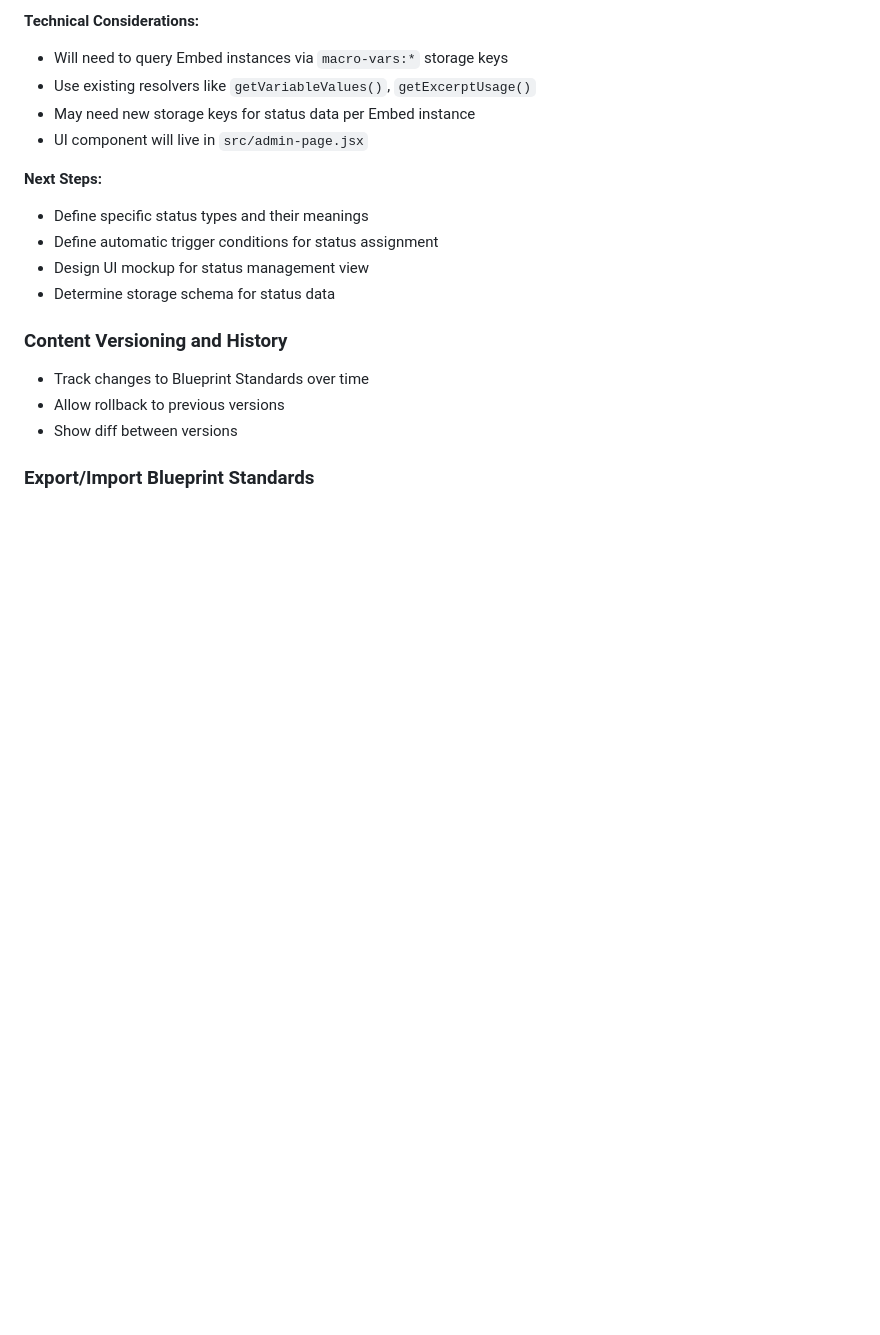
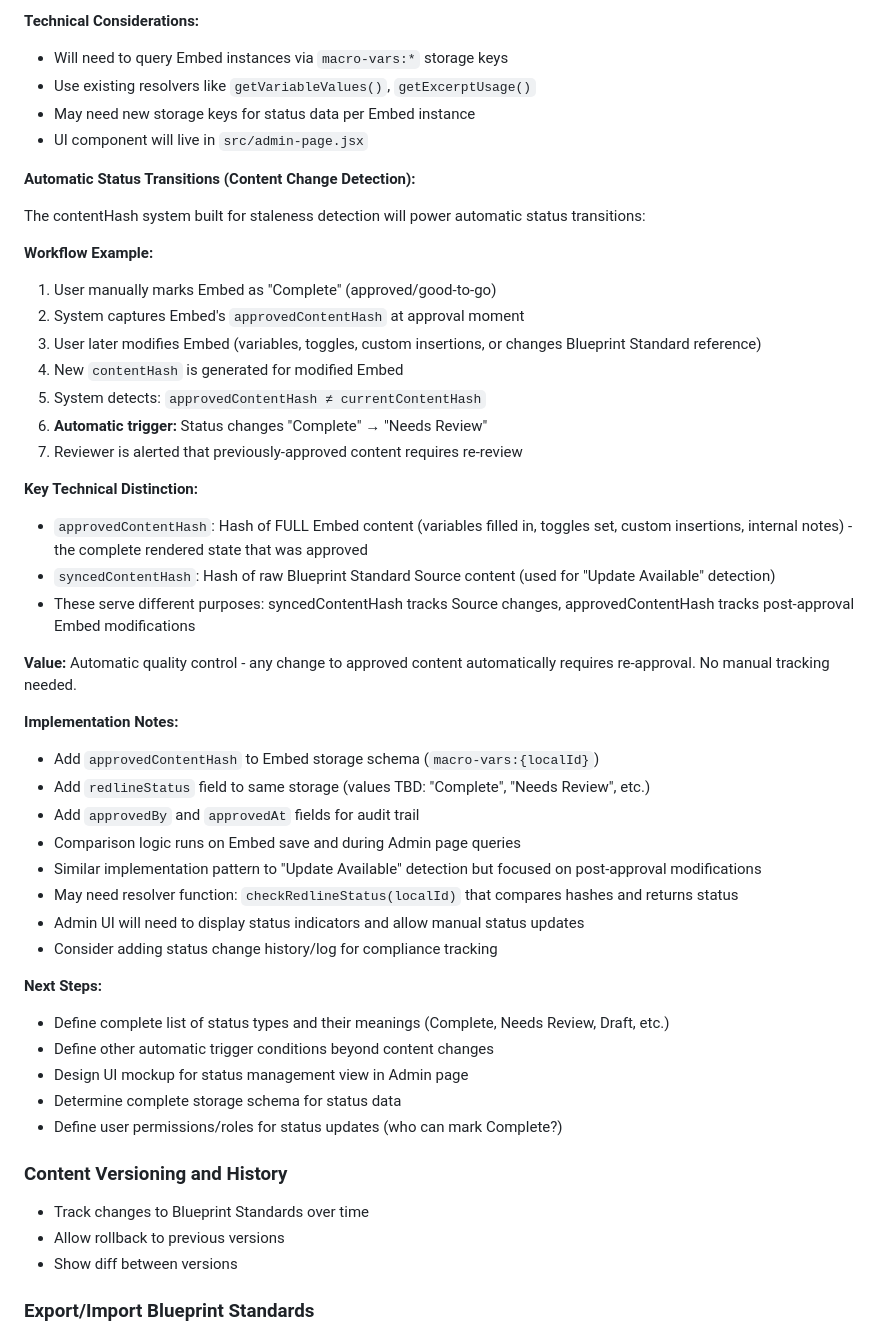
Before and after one commit to qrsouther/smart-excerpt, a Markdown page: TODO.md, the part around the change. GitHub-like rendering; blank space fills up the shorter version.

Commit message:
Document automatic status transitions for Redlining System
Add detailed workflow for content change detection using contentHash:
- approvedContentHash tracks full Embed state when approved
- Automatic demotion from Complete → Needs Review on content changes
- Leverages existing contentHash infrastructure from staleness detection

Implementation notes:
- Storage schema additions (approvedContentHash, redlineStatus, approvedBy, approvedAt)
- Comparison logic similar to Update Available detection
- Audit trail for compliance tracking

This provides automatic quality control where any post-approval
modification requires re-review without manual tracking.

🤖 Generated with [Claude Code](https://claude.com/claude-code)

Co-Authored-By: Claude <noreply@anthropic.com>

```diff
--- a/TODO.md
+++ b/TODO.md
@@ -70,11 +70,43 @@ A review and status management tool for tracking the completeness/readiness of i
 - May need new storage keys for status data per Embed instance
 - UI component will live in `src/admin-page.jsx`
 
+**Automatic Status Transitions (Content Change Detection):**
+
+The contentHash system built for staleness detection will power automatic status transitions:
+
+**Workflow Example:**
+1. User manually marks Embed as "Complete" (approved/good-to-go)
+2. System captures Embed's `approvedContentHash` at approval moment
+3. User later modifies Embed (variables, toggles, custom insertions, or changes Blueprint Standard reference)
+4. New `contentHash` is generated for modified Embed
+5. System detects: `approvedContentHash ≠ currentContentHash`
+6. **Automatic trigger:** Status changes "Complete" → "Needs Review"
+7. Reviewer is alerted that previously-approved content requires re-review
+
+**Key Technical Distinction:**
+- `approvedContentHash`: Hash of FULL Embed content (variables filled in, toggles set, custom insertions, internal notes) - the complete rendered state that was approved
+- `syncedContentHash`: Hash of raw Blueprint Standard Source content (used for "Update Available" detection)
+- These serve different purposes: syncedContentHash tracks Source changes, approvedContentHash tracks post-approval Embed modifications
+
+**Value:**
+Automatic quality control - any change to approved content automatically requires re-approval. No manual tracking needed.
+
+**Implementation Notes:**
+- Add `approvedContentHash` to Embed storage schema (`macro-vars:{localId}`)
+- Add `redlineStatus` field to same storage (values TBD: "Complete", "Needs Review", etc.)
+- Add `approvedBy` and `approvedAt` fields for audit trail
+- Comparison logic runs on Embed save and during Admin page queries
+- Similar implementation pattern to "Update Available" detection but focused on post-approval modifications
+- May need resolver function: `checkRedlineStatus(localId)` that compares hashes and returns status
+- Admin UI will need to display status indicators and allow manual status updates
+- Consider adding status change history/log for compliance tracking
+
 **Next Steps:**
-- Define specific status types and their meanings
-- Define automatic trigger conditions for status assignment
-- Design UI mockup for status management view
-- Determine storage schema for status data
+- Define complete list of status types and their meanings (Complete, Needs Review, Draft, etc.)
+- Define other automatic trigger conditions beyond content changes
+- Design UI mockup for status management view in Admin page
+- Determine complete storage schema for status data
+- Define user permissions/roles for status updates (who can mark Complete?)
 
 ### Content Versioning and History
 - Track changes to Blueprint Standards over time
```
